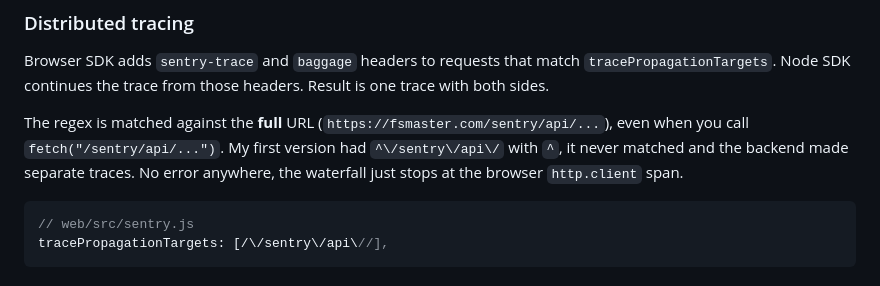
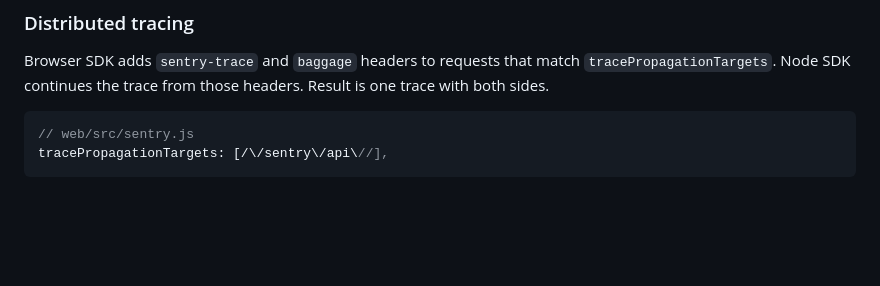
Before and after one commit to fsmaster/sentry-playground, a Markdown page: README.md, the part around the change. Drawn GitHub-style; blank space fills up the shorter version.

Commit message:
README: remove wrong note about propagation regex

````diff
--- a/README.md
+++ b/README.md
@@ -80,10 +80,6 @@ they are never served to users. In Docker the token is passed as build secret
 Browser SDK adds `sentry-trace` and `baggage` headers to requests that match `tracePropagationTargets`.
 Node SDK continues the trace from those headers. Result is one trace with both sides.
 
-The regex is matched against the **full** URL (`https://fsmaster.com/sentry/api/...`), even when you call
-`fetch("/sentry/api/...")`. My first version had `^\/sentry\/api\/` with `^`, it never matched and the
-backend made separate traces. No error anywhere, the waterfall just stops at the browser `http.client` span.
-
 ```js
 // web/src/sentry.js
 tracePropagationTargets: [/\/sentry\/api\//],
````
